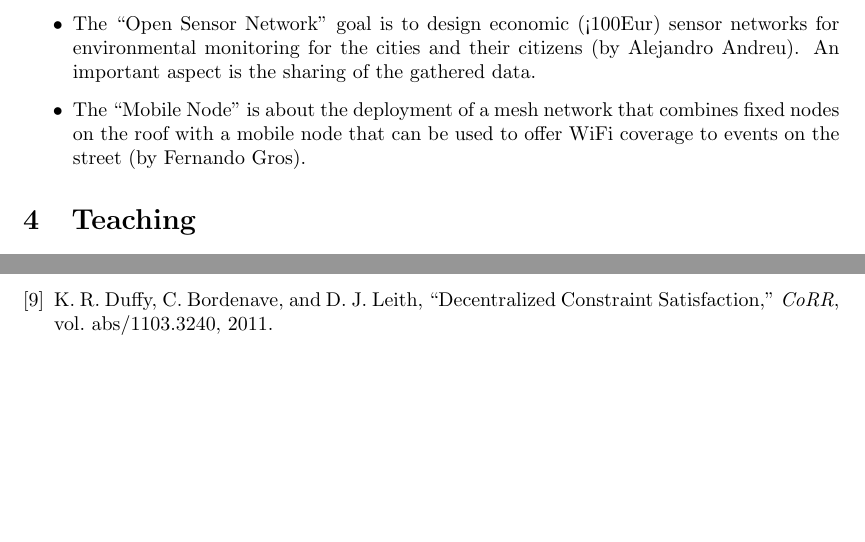
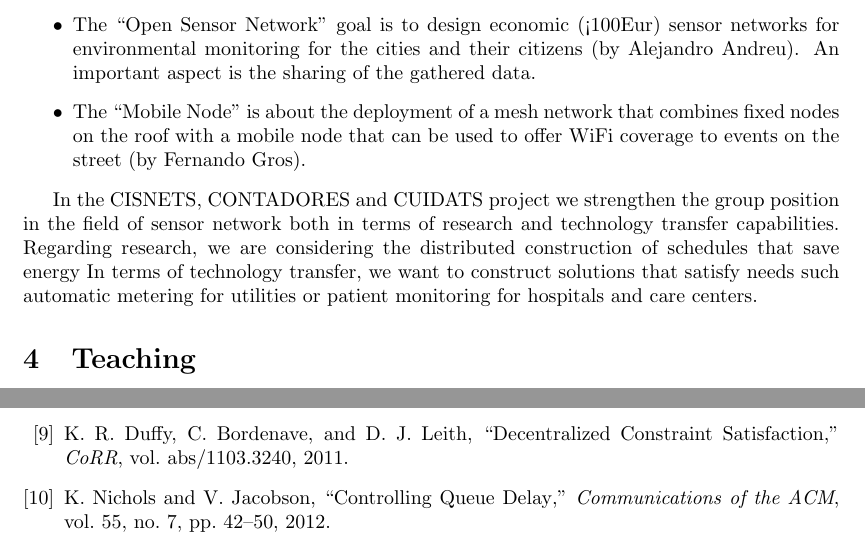
Before and after one commit to jbarcelo/research-plan, a LaTeX paper (barcelo_research_plan.tex, which reads my_bib.bib): two parts of pages 5 and 6 of 6, joined at a grey line, cut so that both start at the same text, the shorter picture padded with empty space. The pictures show the PDF file barcelo_research_plan.pdf that the author committed with the source.

Commit message:
added sensors

```diff
--- a/barcelo_research_plan.tex
+++ b/barcelo_research_plan.tex
@@ -185,6 +187,10 @@ So far, four pilots have been carried out covering different topics.
 An important aspect is the sharing of the gathered data.
 \item The ``Mobile Node'' is about the deployment of a mesh network that combines fixed nodes on the roof with a mobile node that can be used to offer WiFi coverage to events on the street (by Fernando Gros).
 \end{itemize}
+
+In the CISNETS, CONTADORES and CUIDATS project we strengthen the group position in the field of sensor network both in terms of research and technology transfer capabilities.
+Regarding research, we are considering the distributed construction of schedules that save energy
+In terms of technology transfer, we want to construct solutions that satisfy needs such automatic metering for utilities or patient monitoring for hospitals and care centers.
 
 \section{Teaching}
 
--- a/my_bib.bib
+++ b/my_bib.bib
@@ -467,3 +470,11 @@
+  journal={Communications of the ACM},
+  volume={55},
+  number={7},
+  pages={42--50},
+  year={2012},
+  publisher={ACM}
+}
+
 @conference{oliver2010wca,
   title = {{Wireless Commons Against the Digital Divide}},
   author = {Miquel Oliver and Zuidweg, Johan and Batikas, Michail},
```
Also changed, not shown: barcelo_research_plan.pdf, barcelo_research_plan.tex (6 more changed lines), my_bib.bib (3 more changed lines).
